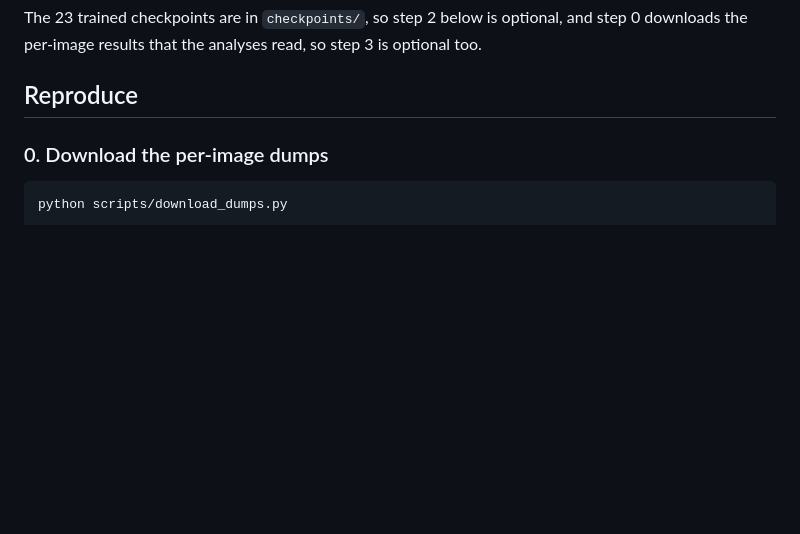
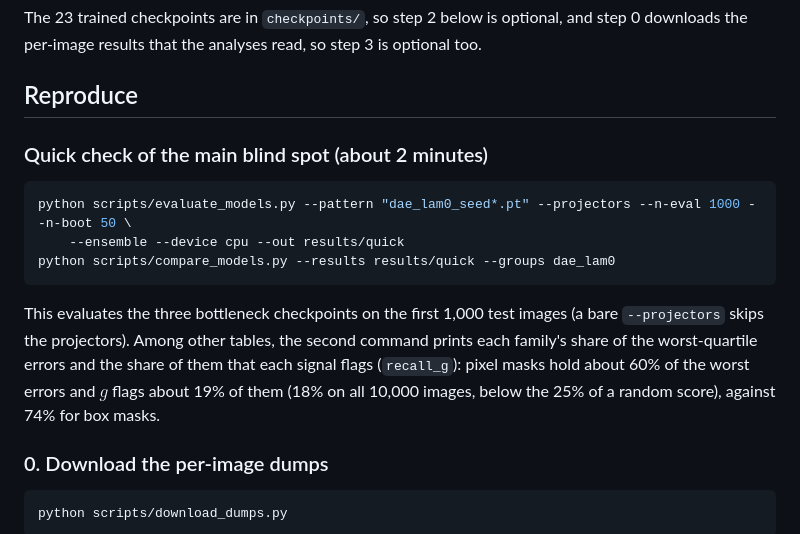
Before and after one commit to milmanb/fixed-point-reliability, a Markdown page: README.md, the part around the change. GitHub-like rendering; blank space fills up the shorter version.

Commit message:
Add a two-minute check of the main blind spot to the README
Three bottleneck checkpoints on 1,000 test images: pixel masks hold about
60% of the worst errors and g flags about 19% of them, against 74% for
box masks.

Co-Authored-By: Claude Opus 5.5 <noreply@anthropic.com>
Co-authored-by: Itay Shorian <158083625+ItayShorian07@users.noreply.github.com>
Co-authored-by: Michael Bazkor <173443701+michaelbazkor@users.noreply.github.com>
Co-authored-by: Boaz Cohen <172991330+BoCo-456@users.noreply.github.com>
Co-authored-by: Assaf Fleischer <151733295+assaf-we-alg@users.noreply.github.com>

````diff
--- a/README.md
+++ b/README.md
@@ -103,6 +103,20 @@ The 23 trained checkpoints are in `checkpoints/`, so step 2 below is optional, a
 downloads the per-image results that the analyses read, so step 3 is optional too.
 
 ## Reproduce
+
+### Quick check of the main blind spot (about 2 minutes)
+
+```bash
+python scripts/evaluate_models.py --pattern "dae_lam0_seed*.pt" --projectors --n-eval 1000 --n-boot 50 \
+    --ensemble --device cpu --out results/quick
+python scripts/compare_models.py --results results/quick --groups dae_lam0
+```
+
+This evaluates the three bottleneck checkpoints on the first 1,000 test images (a bare
+`--projectors` skips the projectors). Among other tables, the second command prints each
+family's share of the worst-quartile errors and the share of them that each signal flags
+(`recall_g`): pixel masks hold about 60% of the worst errors and $g$ flags about 19% of them
+(18% on all 10,000 images, below the 25% of a random score), against 74% for box masks.
 
 ### 0. Download the per-image dumps
 
````
